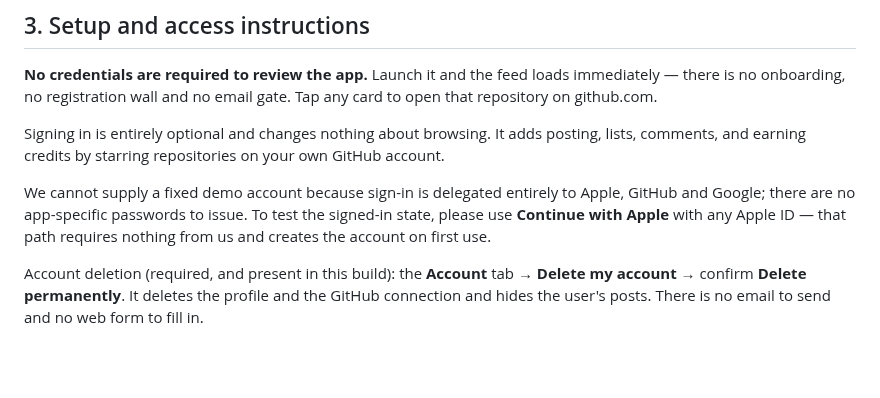
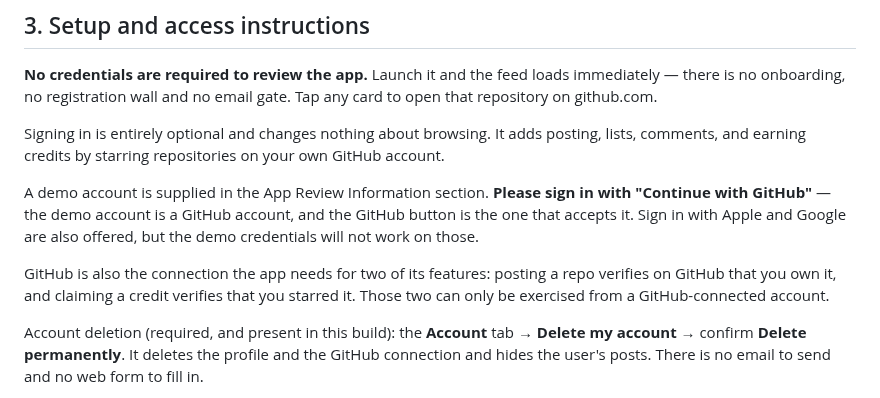
Before and after one commit to deka1105/repoherald, a Markdown page: mobile/APPREVIEW-2.1-REPLY.md, the part around the change. Rendered like a GitHub page; blank space fills up the shorter version.

Commit message:
auto-push: APPREVIEW-2.1-REPLY.md [2026-10-23 15:28:03]

```diff
--- a/mobile/APPREVIEW-2.1-REPLY.md
+++ b/mobile/APPREVIEW-2.1-REPLY.md
@@ -62,10 +62,14 @@ Signing in is entirely optional and changes nothing about browsing. It adds
 posting, lists, comments, and earning credits by starring repositories on your
 own GitHub account.
 
-We cannot supply a fixed demo account because sign-in is delegated entirely to
-Apple, GitHub and Google; there are no app-specific passwords to issue. To test
-the signed-in state, please use **Continue with Apple** with any Apple ID — that
-path requires nothing from us and creates the account on first use.
+A demo account is supplied in the App Review Information section. **Please sign
+in with "Continue with GitHub"** — the demo account is a GitHub account, and the
+GitHub button is the one that accepts it. Sign in with Apple and Google are also
+offered, but the demo credentials will not work on those.
+
+GitHub is also the connection the app needs for two of its features: posting a
+repo verifies on GitHub that you own it, and claiming a credit verifies that you
+starred it. Those two can only be exercised from a GitHub-connected account.
 
 Account deletion (required, and present in this build): the **Account** tab →
 **Delete my account** → confirm **Delete permanently**. It deletes the profile
```
